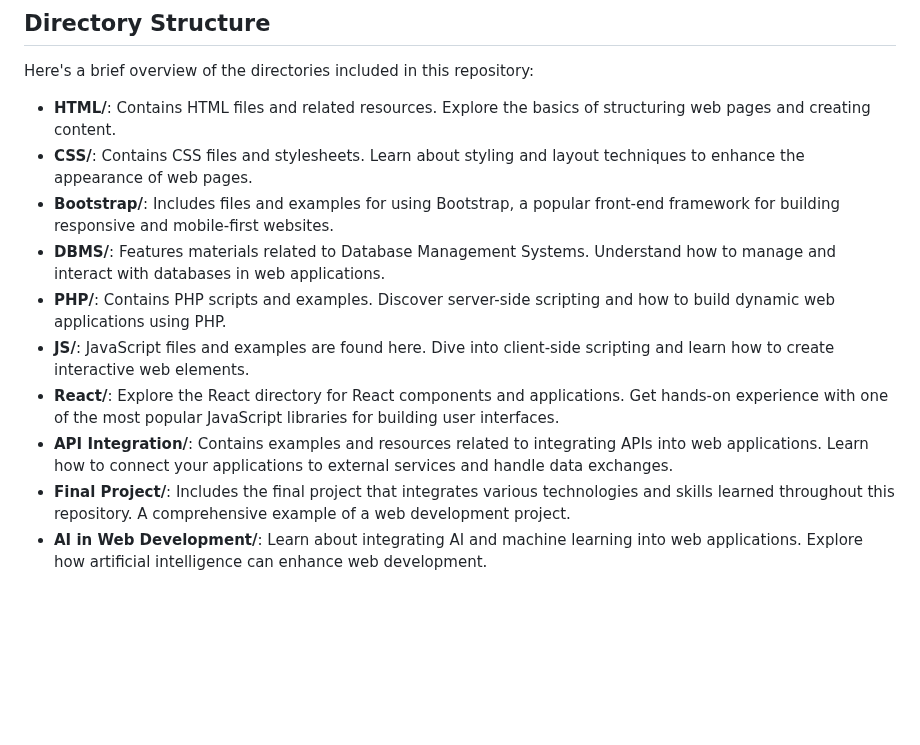
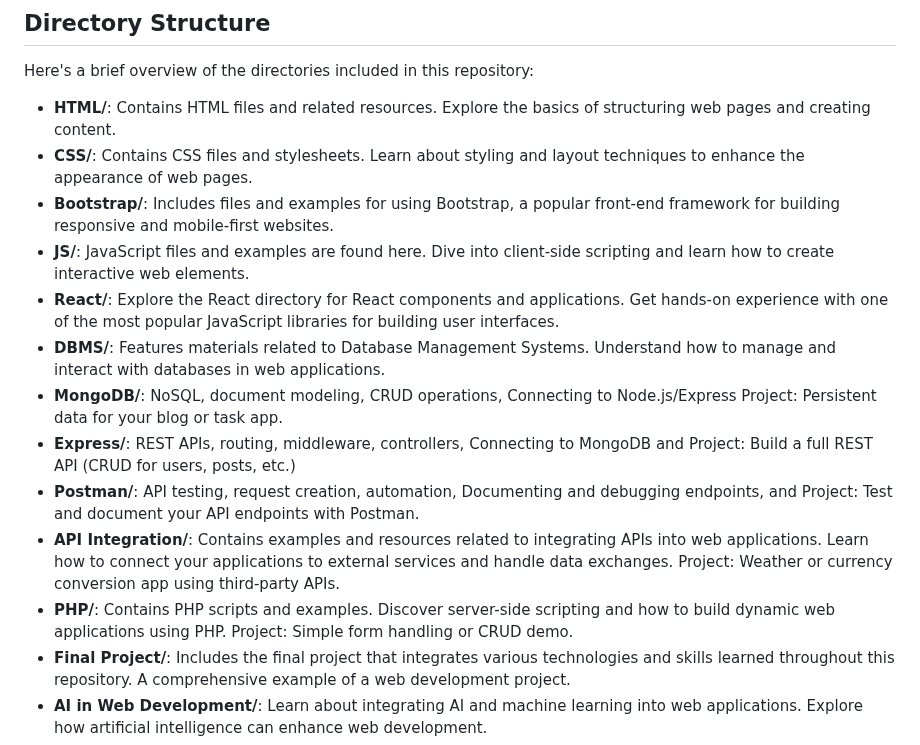
Before and after one commit to avarshvir/Web-Development, a Markdown page: README.md, the part around the change. GitHub-like rendering; blank space fills up the shorter version.

```diff
--- a/README.md
+++ b/README.md
@@ -9,11 +9,14 @@ Here's a brief overview of the directories included in this repository:
 - **HTML/**: Contains HTML files and related resources. Explore the basics of structuring web pages and creating content.
 - **CSS/**: Contains CSS files and stylesheets. Learn about styling and layout techniques to enhance the appearance of web pages.
 - **Bootstrap/**: Includes files and examples for using Bootstrap, a popular front-end framework for building responsive and mobile-first websites.
-- **DBMS/**: Features materials related to Database Management Systems. Understand how to manage and interact with databases in web applications.
-- **PHP/**: Contains PHP scripts and examples. Discover server-side scripting and how to build dynamic web applications using PHP.
 - **JS/**: JavaScript files and examples are found here. Dive into client-side scripting and learn how to create interactive web elements.
 - **React/**: Explore the React directory for React components and applications. Get hands-on experience with one of the most popular JavaScript libraries for building user interfaces.
-- **API Integration/**: Contains examples and resources related to integrating APIs into web applications. Learn how to connect your applications to external services and handle data exchanges.
+- **DBMS/**: Features materials related to Database Management Systems. Understand how to manage and interact with databases in web applications.
+- **MongoDB/**: NoSQL, document modeling, CRUD operations, Connecting to Node.js/Express Project: Persistent data for your blog or task app.
+- **Express/**: REST APIs, routing, middleware, controllers, Connecting to MongoDB and Project: Build a full REST API (CRUD for users, posts, etc.)
+- **Postman/**: API testing, request creation, automation, Documenting and debugging endpoints, and Project: Test and document your API endpoints with Postman.
+- **API Integration/**: Contains examples and resources related to integrating APIs into web applications. Learn how to connect your applications to external services and handle data exchanges. Project: Weather or currency conversion app using third-party APIs.
+- **PHP/**: Contains PHP scripts and examples. Discover server-side scripting and how to build dynamic web applications using PHP. Project: Simple form handling or CRUD demo.
 - **Final Project/**: Includes the final project that integrates various technologies and skills learned throughout this repository. A comprehensive example of a web development project.
 - **AI in Web Development/**: Learn about integrating AI and machine learning into web applications. Explore how artificial intelligence can enhance web development.
 - **Security/**: Explore best practices and techniques for securing web applications. This directory includes resources on authentication, authorization, encryption, and protecting against common vulnerabilities.
```
